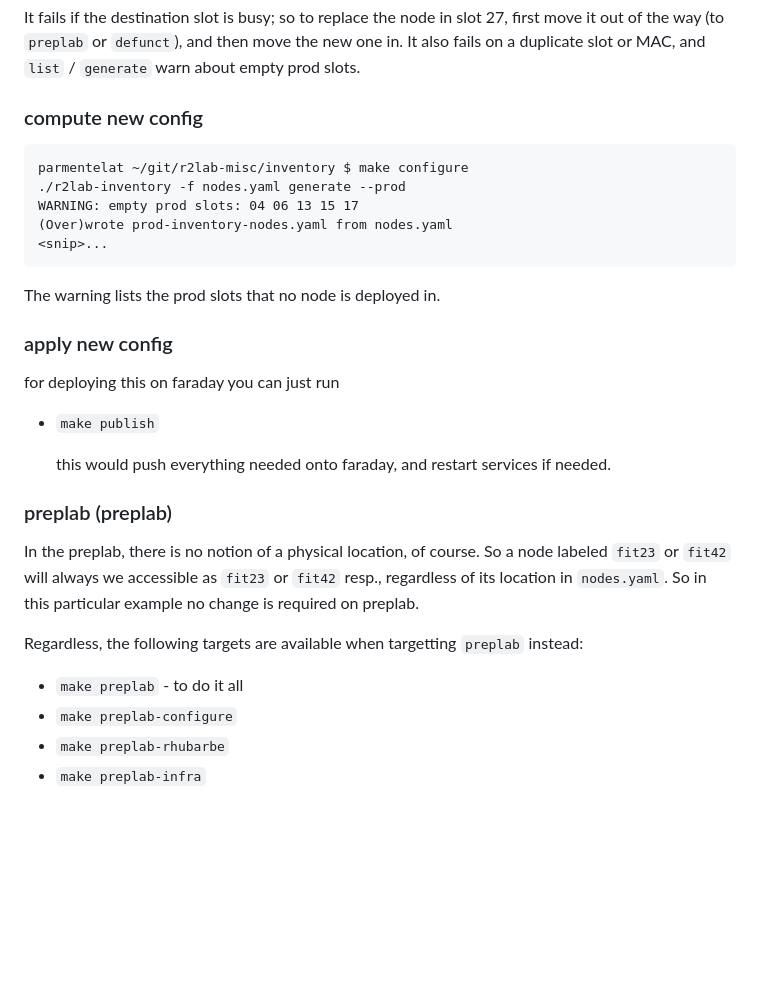
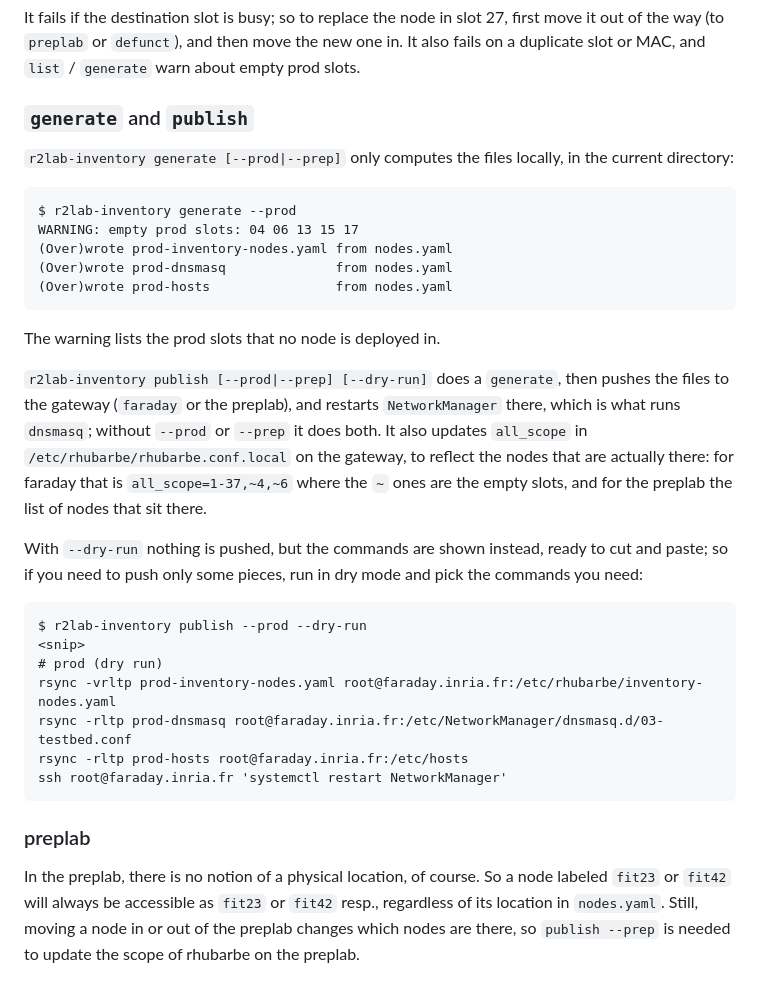
Before and after one commit to fit-r2lab/r2lab-misc, a Markdown page: inventory/AA-remap-nodes.md, the part around one of its changes. Rendered like a GitHub page; blank space fills up the shorter version.

Commit message:
update remap doc

````diff
--- a/inventory/AA-remap-nodes.md
+++ b/inventory/AA-remap-nodes.md
@@ -73,33 +92,34 @@ The location of a node, `where`, is one of
 
 It fails if the destination slot is busy; so to replace the node in slot 27, first move it out of the way (to `preplab` or `defunct`), and then move the new one in. It also fails on a duplicate slot or MAC, and `list` / `generate` warn about empty prod slots.
 
-### compute new config
+### `generate` and `publish`
 
-```
-parmentelat ~/git/r2lab-misc/inventory $ make configure
-./r2lab-inventory -f nodes.yaml generate --prod
+`r2lab-inventory generate [--prod|--prep]` only computes the files locally, in the current directory:
+
+```terminal
+$ r2lab-inventory generate --prod
 WARNING: empty prod slots: 04 06 13 15 17
 (Over)wrote prod-inventory-nodes.yaml from nodes.yaml
-<snip>...
+(Over)wrote prod-dnsmasq              from nodes.yaml
+(Over)wrote prod-hosts                from nodes.yaml
 ```
 
 The warning lists the prod slots that no node is deployed in.
 
-### apply new config
+`r2lab-inventory publish [--prod|--prep] [--dry-run]` does a `generate`, then pushes the files to the gateway (`faraday` or the preplab), and restarts `NetworkManager` there, which is what runs `dnsmasq`; without `--prod` or `--prep` it does both. It also updates `all_scope` in `/etc/rhubarbe/rhubarbe.conf.local` on the gateway, to reflect the nodes that are actually there: for faraday that is `all_scope=1-37,~4,~6` where the `~` ones are the empty slots, and for the preplab the list of nodes that sit there.
 
-for deploying this on faraday you can just run
+With `--dry-run` nothing is pushed, but the commands are shown instead, ready to cut and paste; so if you need to push only some pieces, run in dry mode and pick the commands you need:
 
- * `make publish`
+```terminal
+$ r2lab-inventory publish --prod --dry-run
+<snip>
+# prod (dry run)
+rsync -vrltp prod-inventory-nodes.yaml root@faraday.inria.fr:/etc/rhubarbe/inventory-nodes.yaml
+rsync -rltp prod-dnsmasq root@faraday.inria.fr:/etc/NetworkManager/dnsmasq.d/03-testbed.conf
+rsync -rltp prod-hosts root@faraday.inria.fr:/etc/hosts
+ssh root@faraday.inria.fr 'systemctl restart NetworkManager'
+```
 
-    this would push everything needed onto faraday, and restart services if needed.
+### preplab
 
-### preplab (preplab)
-
-In the preplab, there is no notion of a physical location, of course. So a node labeled `fit23` or `fit42` will always we accessible as `fit23` or `fit42` resp., regardless of its location in `nodes.yaml`. So in this particular example no change is required on preplab.
-
-Regardless, the following targets are available when targetting `preplab` instead:
-
-* `make preplab` - to do it all
-* `make preplab-configure`
-* `make preplab-rhubarbe`
-* `make preplab-infra`
+In the preplab, there is no notion of a physical location, of course. So a node labeled `fit23` or `fit42` will always be accessible as `fit23` or `fit42` resp., regardless of its location in `nodes.yaml`. Still, moving a node in or out of the preplab changes which nodes are there, so `publish --prep` is needed to update the scope of rhubarbe on the preplab.
````
Also changed, not shown: other parts of inventory/AA-remap-nodes.md (+28 -9 lines).
